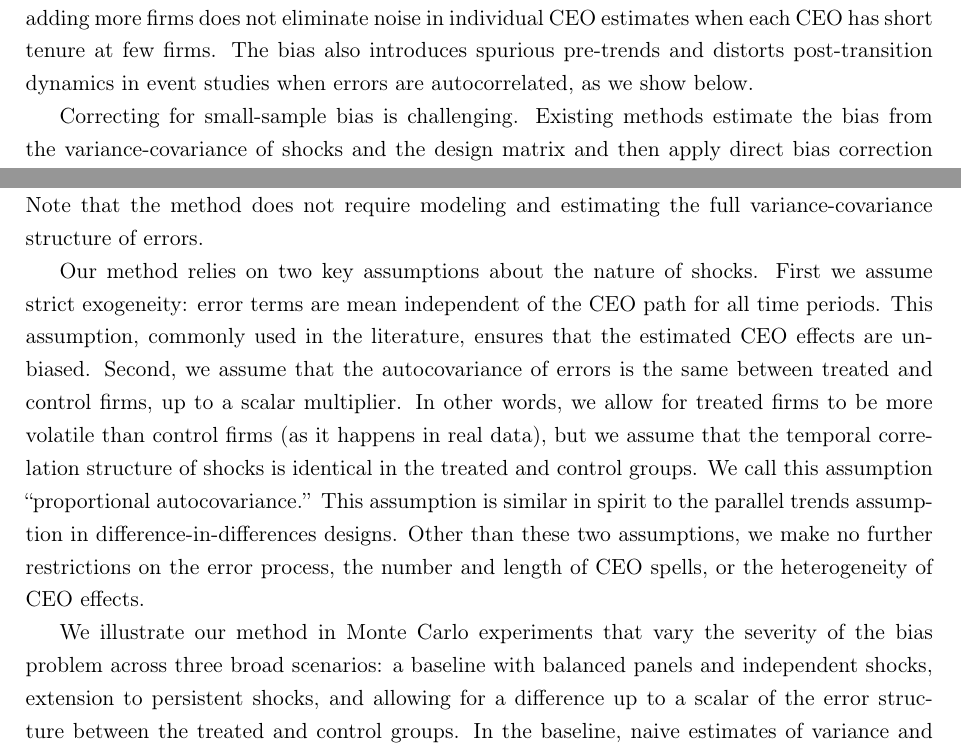
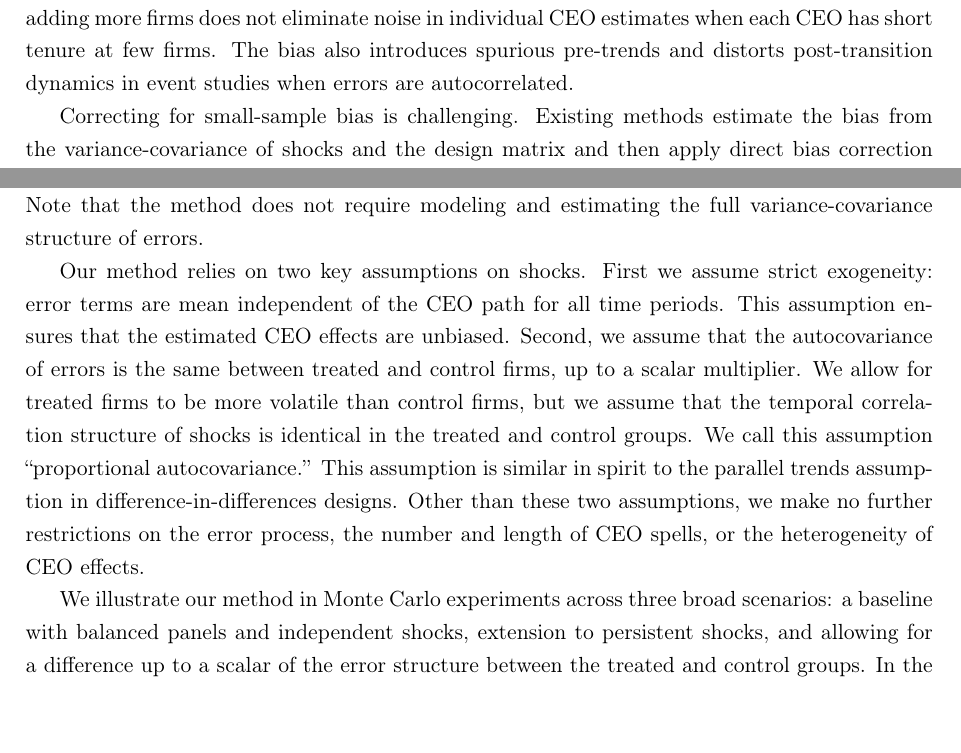
Before and after one commit to korenmiklos/ceo-value, a LaTeX paper (papers/econometrics/paper.tex): two parts of pages 2 and 3 of 22, joined at a grey line, cut so that both start at the same text, the shorter picture padded with empty space. Compiled offline with pdfLaTeX.

Commit message:
Delete some filler words to fit in AER: Insights limits

```diff
--- a/papers/econometrics/paper.tex
+++ b/papers/econometrics/paper.tex
@@ -53,7 +53,7 @@ How much do individual CEOs contribute to firm performance? Studies estimating C
 The impact of individual CEOs on business practices and firm performance is a widely studied question in economics, corporate finance, and management. In absence of direct measures of CEO characteristics relevant for firm outcomes, studies often include CEO fixed effects to capture variations in latent CEO skills \citep{Bertrand2003-io, crossland2011differences, quigley2015has}.
 
 Most applied work uses second moments of the estimated fixed effects to understand the importance of CEOs in shaping firm behavior. Variance decompositions reveal how much CEOs contribute to the variance of firm outcomes. Firm attributes, such as profitability \citep{mackey2008effect} and risk \citep{schoar2024effect}, are often regressed on the estimated CEO effect, where the estimated coefficient contains the covariance between the dependent variable and the fixed effect. Finally, event studies are used to assess how outcomes evolve before and after CEO transitions to test for pre-trends and to understand post-transition dynamics \citep{schoar2024effect}. However, both the variance and the covariance of estimated fixed effects are biased upwards by small-sample noise even under credible identification assumptions
-\citep{andrews2008high,gaure2014correlation,Bonhomme2023-dx}, which leads to biased second moments and distorts inferences about CEO effects. The bias arises because fixed effects are only T-consistent and not N-consistent: adding more firms does not eliminate noise in individual CEO estimates when each CEO has short tenure at few firms. The bias also introduces spurious pre-trends and distorts post-transition dynamics in event studies when errors are autocorrelated, as we show below.
+\citep{andrews2008high,gaure2014correlation,Bonhomme2023-dx}, which leads to biased second moments and distorts inferences about CEO effects. The bias arises because fixed effects are only T-consistent and not N-consistent: adding more firms does not eliminate noise in individual CEO estimates when each CEO has short tenure at few firms. The bias also introduces spurious pre-trends and distorts post-transition dynamics in event studies when errors are autocorrelated.
 
 Correcting for small-sample bias is challenging. Existing methods estimate the bias from the variance-covariance of shocks and the design matrix and then apply direct bias correction such as Empirical Bayes shrinkage \citep{andrews2008high,Bonhomme2019-xi,Bonhomme2023-dx,kline2024firm}. While powerful, these require assuming and estimating a parametric model for the variance-covariance matrix of shocks. Other correction methods include leave-one-out adjustments \citep{kline2020leave} which exclude a firm's own observations when estimating the effect of its CEO on firm outcomes. While this method is useful when studying workers, CEO changes are such rare events that further dropping observations places a significant strain on the data. Leave-one-out estimators remove the bias in covariance by excluding a unit's own observations from the estimation of effects it is compared against \citep{kline2020leave}. In the worker-firm literature, this means leaving a given worker out when estimating firm effects, which is practical because many other workers provide information about the same firm. In our CEO setting, leave-one-out would require excluding the current firm when estimating a CEO effect, relying on the CEO's employment at other firms. However, most CEOs in our sample work at only one firm. Among CEOs who move, pairs of CEOs overlapping at multiple firms are rare. Even when such alternative paths exist, they typically involve long indirect chains that may be noisier than the direct comparison. Thus, they offer little improvement in the estimate of the variance even if the covariance becomes unbiased. For these reasons, leave-one-out methods are impractical in the CEO market.\footnote{Another difference in our application is that the major focus in the labor literature is on understanding the estimated firm effects, whereas we are primarily interested in CEO effects. We also include firm fixed effects, but remove it by differencing or demeaning, so we cannot comment on the correlation between firm and worker (CEO) effects.}
 
@@ -61,9 +61,9 @@ Correcting for small-sample bias is challenging. Existing methods estimate the b
 
 We propose another correction method, which is more suitable for the task of estimating CEO effects. The main idea is creating placebo CEO transitions in the data.\footnote{This step in the spirit of \cite{fitza2014use} and \cite{jarosiewicz2023revisiting}.} We take firms with CEO transitions and record the event window, which is a period centered around the CEO transition. We match these firms with businesses in the same sector of activity and year of establishment which do not experience a CEO transition during the years of the event window. We then assign a placebo CEO transition to the control firms in the same year when the treated firms experience the true CEO transition.\footnote{In addition to addressing the small sample bias, our approach has the advantage of creating a control group that is more similar to the treated firms than the universe of firms}. Under reasonable assumptions, the placebo group can be used to measure the exact bias in variance, covariance, and dynamic covariance. The difference in second moments between the treated and the placebo groups yields the debiased estimates. Note that the method does not require modeling and estimating the full variance-covariance structure of errors.
 
-Our method relies on two key assumptions about the nature of shocks. First we assume strict exogeneity: error terms are mean independent of the CEO path for all time periods. This assumption, commonly used in the literature, ensures that the estimated CEO effects are unbiased. Second, we assume that the autocovariance of errors is the same between treated and control firms, up to a scalar multiplier. In other words, we allow for treated firms to be more volatile than control firms (as it happens in real data), but we assume that the temporal correlation structure of shocks is identical in the treated and control groups. We call this assumption ``proportional autocovariance.'' This assumption is similar in spirit to the parallel trends assumption in difference-in-differences designs. Other than these two assumptions, we make no further restrictions on the error process, the number and length of CEO spells, or the heterogeneity of CEO effects.
+Our method relies on two key assumptions on shocks. First we assume strict exogeneity: error terms are mean independent of the CEO path for all time periods. This assumption ensures that the estimated CEO effects are unbiased. Second, we assume that the autocovariance of errors is the same between treated and control firms, up to a scalar multiplier. We allow for treated firms to be more volatile than control firms, but we assume that the temporal correlation structure of shocks is identical in the treated and control groups. We call this assumption ``proportional autocovariance.'' This assumption is similar in spirit to the parallel trends assumption in difference-in-differences designs. Other than these two assumptions, we make no further restrictions on the error process, the number and length of CEO spells, or the heterogeneity of CEO effects.
 
-We illustrate our method in Monte Carlo experiments that vary the severity of the bias problem across three broad scenarios: a baseline with balanced panels and independent shocks, extension to persistent shocks, and allowing for a difference up to a scalar of the error structure between the treated and control groups. In the baseline, naive estimates of variance and covariance are inflated by a constant factor. Under the other two scenarios, spurious pre-trends emerge (despite that the true pre-trend is zero by construction). When we allow for persistent shocks and a proportional difference between the variance-covariance matrix of the treated and control groups, the naive variance of the CEO effect is upward biased by a factor of 2.5 and pretrends become severe. In all scenarios, our placebo-controlled debiasing recovers the true variance, covariance, and event-study dynamics.
+We illustrate our method in Monte Carlo experiments across three broad scenarios: a baseline with balanced panels and independent shocks, extension to persistent shocks, and allowing for a difference up to a scalar of the error structure between the treated and control groups. In the baseline, naive estimates of variance and covariance are inflated by a constant factor. Under the other two scenarios, spurious pre-trends emerge (despite that the true pre-trend is zero by construction). When we allow for persistent shocks and a proportional difference between the variance-covariance matrix of the treated and control groups, the naive variance of the CEO effect is upward biased by a factor of 2.5 and pretrends become severe. In all scenarios, our placebo-controlled debiasing recovers the true variance, covariance, and event-study dynamics.
 
 We apply the method to the universe of Hungarian private firms from 1992 to 2022, examining revenue dynamics around 60,000 CEO transitions. Naive estimates suggest that CEO effects explain 40--58\% of revenue variance, which decreases to 20--35\% after debiasing the variance. The debiased event studies reveal no pre-trends in revenue, confirming that the strong pre-trends in naive estimates are entirely spurious. We also find that export behavior is correlated with CEO quality, with a 10 log points better CEO implying about 0.6 percentage points increase in the probability of exporting.
 
```
